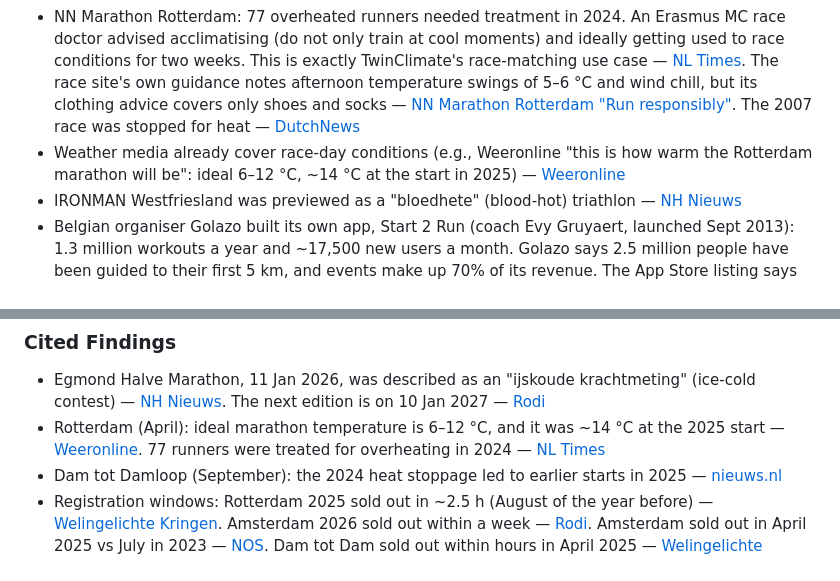
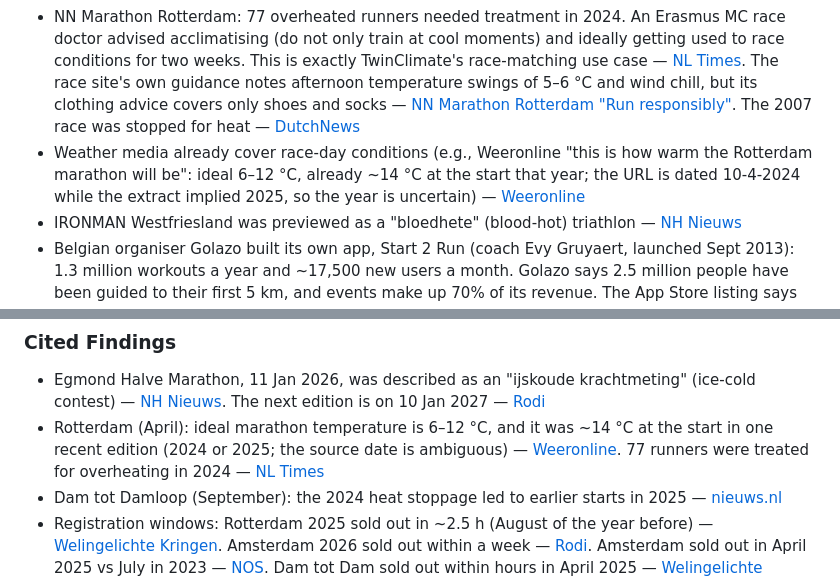
Before and after one commit to yamackolatan/twinclimate, a Markdown page: research_notes/Growing TwinClimate user base/acquisition_channels_nl_eu.md, 2 parts joined by grey strips. Drawn GitHub-style.

Commit message:
Research notes: acquisition channels (in progress) [skip ci]
Co-Authored-By: Claude Opus 5.5 <noreply@anthropic.com>
Claude-Session: https://claude.ai/code/session_01LQtnbezEtCp8EjDRovocPq

```diff
--- a/research_notes/Growing TwinClimate user base/acquisition_channels_nl_eu.md
+++ b/research_notes/Growing TwinClimate user base/acquisition_channels_nl_eu.md
@@ -85,7 +85,7 @@ The cheapest high-yield channels for a solo founder are (a) organised groups (cl
 **Race organisers: is there a "race-day weather and what to wear" need?**
 - Dam tot Damloop 2024: ambulances were called ~50 times in warm weather (mostly sunstroke), and ~4,500 runners in the last two start waves were not allowed to start — [NH Nieuws](https://www.nhnieuws.nl/nieuws/340882/ambulance-ruim-50-keer-ingezet-bij-dam-tot-damloop). Participants got a quarter of their entry fee refunded — [NOS](https://nos.nl/l/2538574). For 2025, Le Champion moved starts one hour earlier (first start 09:19) and enlarged the morning start waves to reduce medical pressure in afternoon heat — [nieuws.nl](https://nieuws.nl/sport/start-dam-tot-damloop-vervroegd-na-overbelasting-hulpdiensten). The 2025 edition reported few incidents — [NH Nieuws live](https://www.nhnieuws.nl/nieuws/352583/rennen-op-blote-voeten-en-verregende-supporters-bij-dam-tot-damloop)
 - NN Marathon Rotterdam: 77 overheated runners needed treatment in 2024. An Erasmus MC race doctor advised acclimatising (do not only train at cool moments) and ideally getting used to race conditions for two weeks. This is exactly TwinClimate's race-matching use case — [NL Times](https://nltimes.nl/2025/04/11/doctor-warns-rotterdam-marathon-runners-watch-signs-heat-stress). The race site's own guidance notes afternoon temperature swings of 5–6 °C and wind chill, but its clothing advice covers only shoes and socks — [NN Marathon Rotterdam "Run responsibly"](https://nnmarathonrotterdam.nl/en/run-responsibly/). The 2007 race was stopped for heat — [DutchNews](https://www.dutchnews.nl/2007/04/heat_halts_rotterdam_marathon/)
-- Weather media already cover race-day conditions (e.g., Weeronline "this is how warm the Rotterdam marathon will be": ideal 6–12 °C, ~14 °C at the start in 2025) — [Weeronline](https://www.weeronline.nl/nieuws/10-4-2024-zo-warm-wordt-het-tijdens-de-marathon-van-Rotterdam)
+- Weather media already cover race-day conditions (e.g., Weeronline "this is how warm the Rotterdam marathon will be": ideal 6–12 °C, already ~14 °C at the start that year; the URL is dated 10-4-2024 while the extract implied 2025, so the year is uncertain) — [Weeronline](https://www.weeronline.nl/nieuws/10-4-2024-zo-warm-wordt-het-tijdens-de-marathon-van-Rotterdam)
 - IRONMAN Westfriesland was previewed as a "bloedhete" (blood-hot) triathlon — [NH Nieuws](https://www.nhnieuws.nl/nieuws/320920/tweeduizend-atleten-onderweg-naar-west-friesland-voor-bloedhete-triatlon-ironman/)
 - Belgian organiser Golazo built its own app, Start 2 Run (coach Evy Gruyaert, launched Sept 2013): 1.3 million workouts a year and ~17,500 new users a month. Golazo says 2.5 million people have been guided to their first 5 km, and events make up 70% of its revenue. The App Store listing says "nearly 1 million runners", which conflicts with Golazo's figure — [Golazo case](https://www.golazo.com/cases/annually-1-3-million-workouts-are-completed-with-the-start-2-run-app-every-month-17500-new-start-2-runners-join-in/); [Golazo facts](https://www.golazo.com/facts-and-stats/); [App Store](https://apps.apple.com/us/app/-/id698638896)
 
@@ -137,7 +137,7 @@ TwinClimate's value spikes on weather extremes and around race build-ups. In NL
 
 ### Cited Findings
 - Egmond Halve Marathon, 11 Jan 2026, was described as an "ijskoude krachtmeting" (ice-cold contest) — [NH Nieuws](https://www.nhnieuws.nl/nieuws/356084/ijskoude-krachtmeting-51e-editie-van-de-egmond-halve-marathon). The next edition is on 10 Jan 2027 — [Rodi](https://www.rodi.nl/bergen/sport/479613/nn-egmond-halve-marathon-2026-alles-wat-je-moet-weten-)
-- Rotterdam (April): ideal marathon temperature is 6–12 °C, and it was ~14 °C at the 2025 start — [Weeronline](https://www.weeronline.nl/nieuws/10-4-2024-zo-warm-wordt-het-tijdens-de-marathon-van-Rotterdam). 77 runners were treated for overheating in 2024 — [NL Times](https://nltimes.nl/2025/04/11/doctor-warns-rotterdam-marathon-runners-watch-signs-heat-stress)
+- Rotterdam (April): ideal marathon temperature is 6–12 °C, and it was ~14 °C at the start in one recent edition (2024 or 2025; the source date is ambiguous) — [Weeronline](https://www.weeronline.nl/nieuws/10-4-2024-zo-warm-wordt-het-tijdens-de-marathon-van-Rotterdam). 77 runners were treated for overheating in 2024 — [NL Times](https://nltimes.nl/2025/04/11/doctor-warns-rotterdam-marathon-runners-watch-signs-heat-stress)
 - Dam tot Damloop (September): the 2024 heat stoppage led to earlier starts in 2025 — [nieuws.nl](https://nieuws.nl/sport/start-dam-tot-damloop-vervroegd-na-overbelasting-hulpdiensten)
 - Registration windows: Rotterdam 2025 sold out in ~2.5 h (August of the year before) — [Welingelichte Kringen](https://www.welingelichtekringen.nl/samenleving/marathon-rotterdam-kan-in-2025-niet-groeien). Amsterdam 2026 sold out within a week — [Rodi](https://www.rodi.nl/amsterdam-nieuw-west/sport/479704/tcs-amsterdam-marathon-2026-binnen-week-uitverkocht). Amsterdam sold out in April 2025 vs July in 2023 — [NOS](https://nos.nl/artikel/2534997). Dam tot Dam sold out within hours in April 2025 — [Welingelichte Kringen](https://www.welingelichtekringen.nl/samenleving/organisatie-dam-tot-damloop-10-engelse-mijl-binnen-paar-uur-vol)
 - Strava Year in Sport 2025 covered activities from 1 Sep 2024 to 30 Aug 2025 and was widely covered by cycling and running media (e.g., "is cycling out of fashion?") — [BikeRadar](https://www.bikeradar.com/news/strava-year-in-sport-2025); [Tour Magazin](https://www.tour-magazin.de/en/training/strava-figures-2025-southern-germany-is-the-sportiest/)
```
